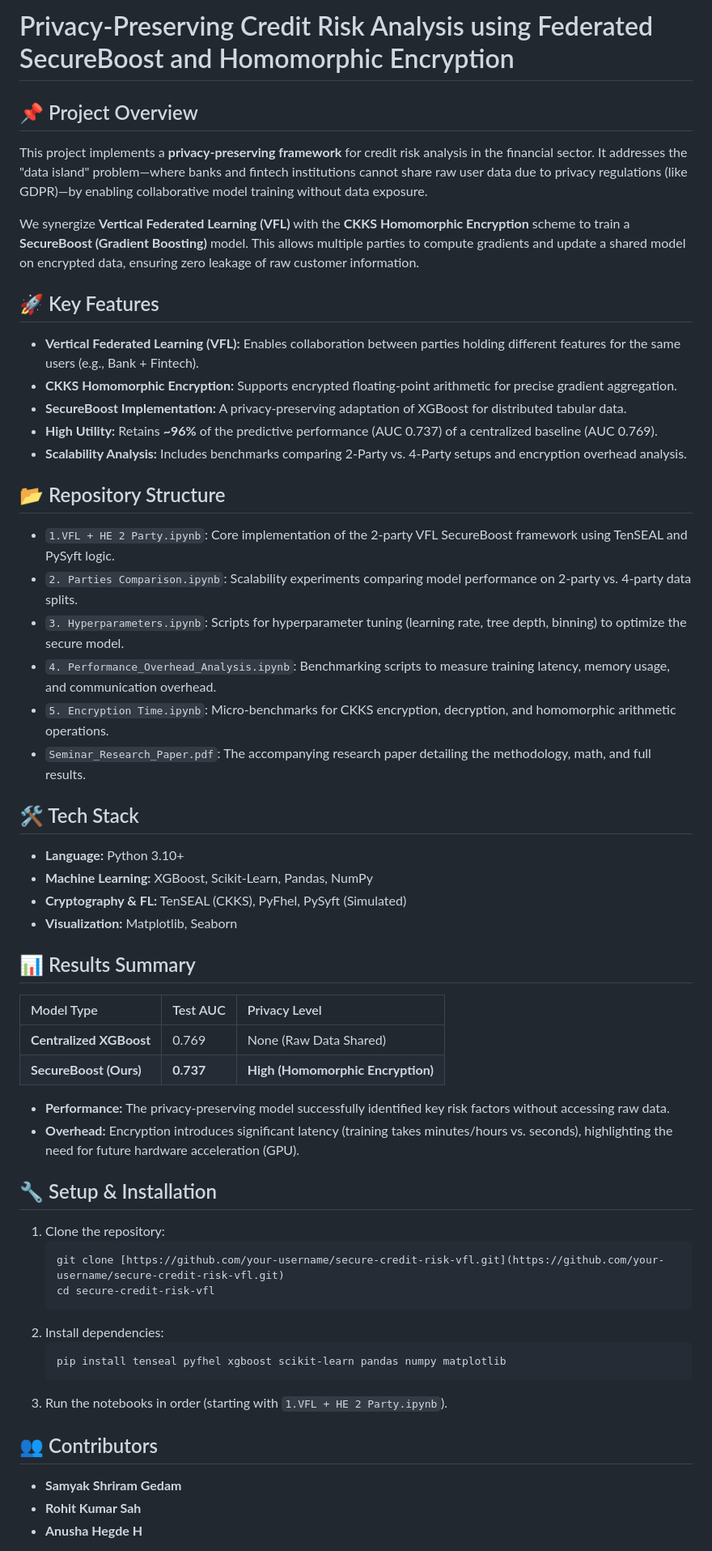
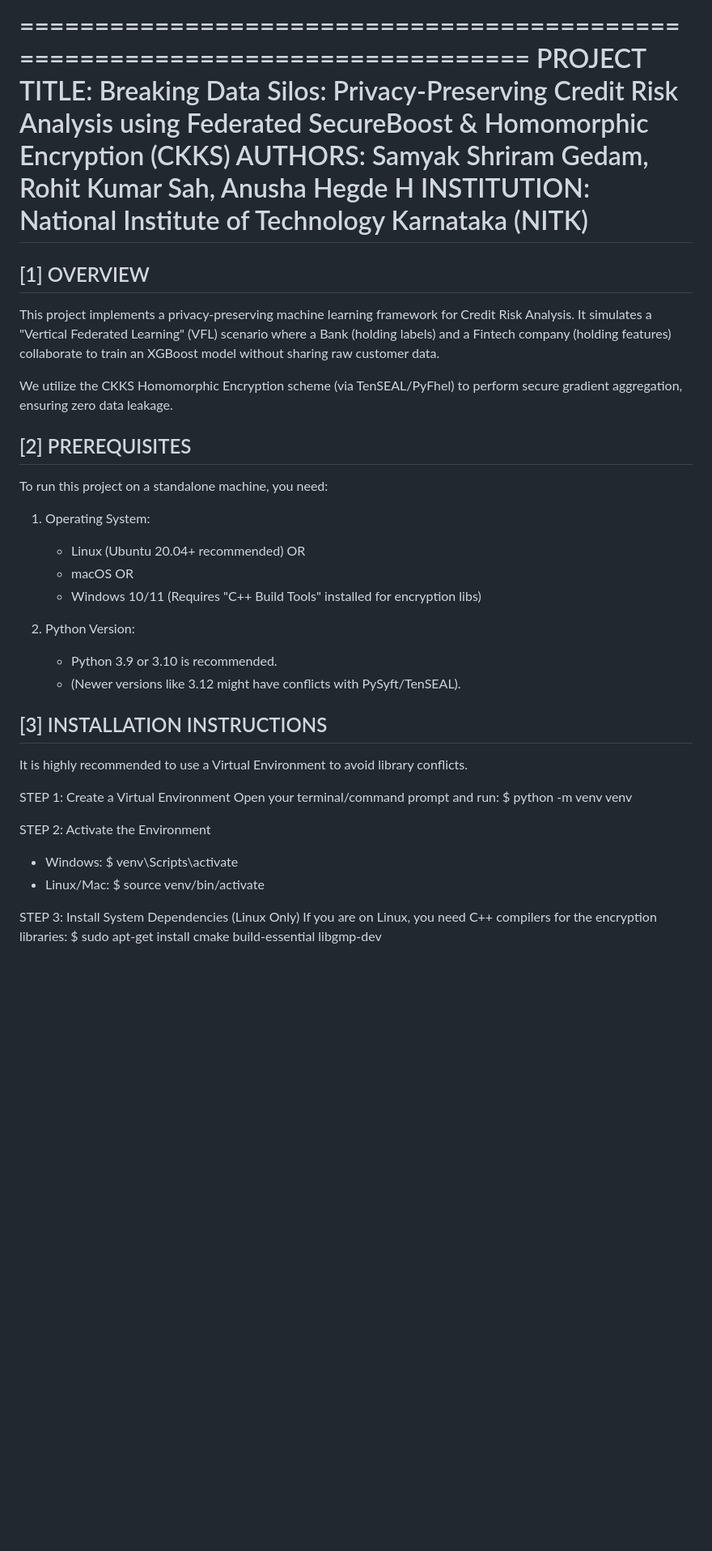
Before and after one commit to Samyak05/LocalRepository, a Markdown page: README.md, the part around one of its changes. Shown at 81% size. Rendered like a GitHub page; blank space fills up the shorter version.

````diff
--- a/README.md
+++ b/README.md
@@ -1,54 +1,48 @@
-# Privacy-Preserving Credit Risk Analysis using Federated SecureBoost and Homomorphic Encryption
+==============================================================================
+PROJECT TITLE: Breaking Data Silos: Privacy-Preserving Credit Risk Analysis
+               using Federated SecureBoost & Homomorphic Encryption (CKKS)
+AUTHORS:       Samyak Shriram Gedam, Rohit Kumar Sah, Anusha Hegde H
+INSTITUTION:   National Institute of Technology Karnataka (NITK)
+==============================================================================
 
-## 📌 Project Overview
-This project implements a **privacy-preserving framework** for credit risk analysis in the financial sector. It addresses the "data island" problem—where banks and fintech institutions cannot share raw user data due to privacy regulations (like GDPR)—by enabling collaborative model training without data exposure.
+[1] OVERVIEW
+------------------------------------------------------------------------------
+This project implements a privacy-preserving machine learning framework for
+Credit Risk Analysis. It simulates a "Vertical Federated Learning" (VFL)
+scenario where a Bank (holding labels) and a Fintech company (holding features)
+collaborate to train an XGBoost model without sharing raw customer data.
 
-We synergize **Vertical Federated Learning (VFL)** with the **CKKS Homomorphic Encryption** scheme to train a **SecureBoost (Gradient Boosting)** model. This allows multiple parties to compute gradients and update a shared model on encrypted data, ensuring zero leakage of raw customer information.
+We utilize the CKKS Homomorphic Encryption scheme (via TenSEAL/PyFhel) to
+perform secure gradient aggregation, ensuring zero data leakage.
 
-## 🚀 Key Features
-* **Vertical Federated Learning (VFL):** Enables collaboration between parties holding different features for the same users (e.g., Bank + Fintech).
-* **CKKS Homomorphic Encryption:** Supports encrypted floating-point arithmetic for precise gradient aggregation.
-* **SecureBoost Implementation:** A privacy-preserving adaptation of XGBoost for distributed tabular data.
-* **High Utility:** Retains **~96%** of the predictive performance (AUC 0.737) of a centralized baseline (AUC 0.769).
-* **Scalability Analysis:** Includes benchmarks comparing 2-Party vs. 4-Party setups and encryption overhead analysis.
+[2] PREREQUISITES
+------------------------------------------------------------------------------
+To run this project on a standalone machine, you need:
 
-## 📂 Repository Structure
-* `1.VFL + HE 2 Party.ipynb`: Core implementation of the 2-party VFL SecureBoost framework using TenSEAL and PySyft logic.
-* `2. Parties Comparison.ipynb`: Scalability experiments comparing model performance on 2-party vs. 4-party data splits.
-* `3. Hyperparameters.ipynb`: Scripts for hyperparameter tuning (learning rate, tree depth, binning) to optimize the secure model.
-* `4. Performance_Overhead_Analysis.ipynb`: Benchmarking scripts to measure training latency, memory usage, and communication overhead.
-* `5. Encryption Time.ipynb`: Micro-benchmarks for CKKS encryption, decryption, and homomorphic arithmetic operations.
-* `Seminar_Research_Paper.pdf`: The accompanying research paper detailing the methodology, math, and full results.
+1. Operating System:
+   - Linux (Ubuntu 20.04+ recommended) OR
+   - macOS OR
+   - Windows 10/11 (Requires "C++ Build Tools" installed for encryption libs)
 
-## 🛠️ Tech Stack
-* **Language:** Python 3.10+
-* **Machine Learning:** XGBoost, Scikit-Learn, Pandas, NumPy
-* **Cryptography & FL:** TenSEAL (CKKS), PyFhel, PySyft (Simulated)
-* **Visualization:** Matplotlib, Seaborn
+2. Python Version:
+   - Python 3.9 or 3.10 is recommended.
+   - (Newer versions like 3.12 might have conflicts with PySyft/TenSEAL).
 
-## 📊 Results Summary
-| Model Type | Test AUC | Privacy Level |
-| :--- | :--- | :--- |
-| **Centralized XGBoost** | 0.769 | None (Raw Data Shared) |
-| **SecureBoost (Ours)** | **0.737** | **High (Homomorphic Encryption)** |
+[3] INSTALLATION INSTRUCTIONS
+------------------------------------------------------------------------------
+It is highly recommended to use a Virtual Environment to avoid library conflicts.
 
-* **Performance:** The privacy-preserving model successfully identified key risk factors without accessing raw data.
-* **Overhead:** Encryption introduces significant latency (training takes minutes/hours vs. seconds), highlighting the need for future hardware acceleration (GPU).
+STEP 1: Create a Virtual Environment
+   Open your terminal/command prompt and run:
+   $ python -m venv venv
 
-## 🔧 Setup & Installation
-1.  Clone the repository:
-    ```bash
-    git clone [https://github.com/your-username/secure-credit-risk-vfl.git](https://github.com/your-username/secure-credit-risk-vfl.git)
-    cd secure-credit-risk-vfl
-    ```
-2.  Install dependencies:
-    ```bash
-    pip install tenseal pyfhel xgboost scikit-learn pandas numpy matplotlib
-    ```
-3.  Run the notebooks in order (starting with `1.VFL + HE 2 Party.ipynb`).
+STEP 2: Activate the Environment
+   - Windows:
+     $ venv\Scripts\activate
+   - Linux/Mac:
+     $ source venv/bin/activate
 
-## 👥 Contributors
-* **Samyak Shriram Gedam**
-* **Rohit Kumar Sah**
-* **Anusha Hegde H**
+STEP 3: Install System Dependencies (Linux Only)
+   If you are on Linux, you need C++ compilers for the encryption libraries:
+   $ sudo apt-get install cmake build-essential libgmp-dev
 
````
Also changed, not shown: other parts of README.md (+75 -2 lines).
